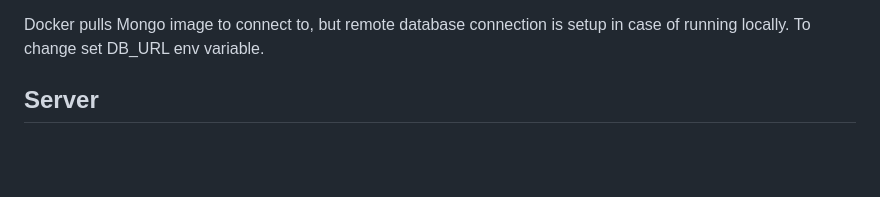
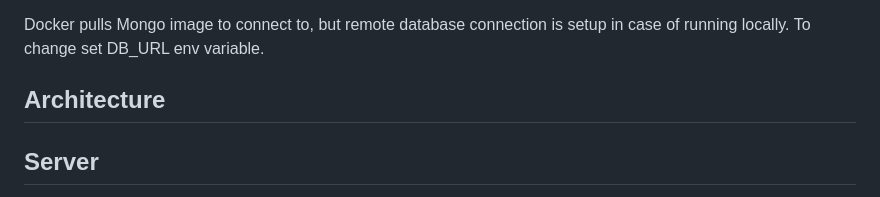
Before and after one commit to vacekto/ChatApp, a Markdown page: README.md, the part around the change printed below. GitHub-like rendering; blank space fills up the shorter version.

```diff
--- a/README.md
+++ b/README.md
@@ -20,6 +20,7 @@ without docker:
 
 Docker pulls Mongo image to connect to, but remote database connection is setup in case of running locally. To change set DB_URL env variable.
 
+## Architecture
 
 ## Server
 Server immediately spawns two asynchornous tasks called "manager_task" and "persistence_task" with separate responsibilities. Once TCP connection is established and user logs in, "client_task" struct gets initialized and started. This holds ownership of the only TCP connection instance for client and messages are being framed to eliminate
```
Also changed, not shown: other parts of README.md (+1 -1 lines).
